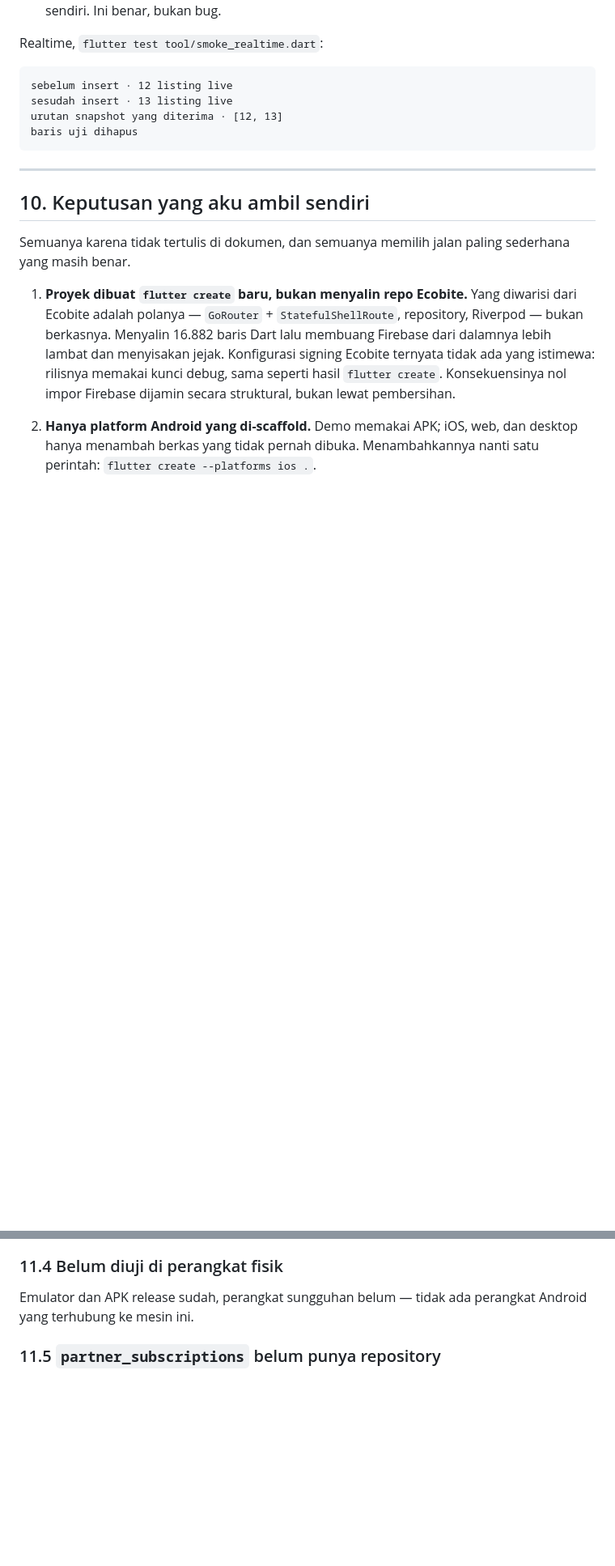
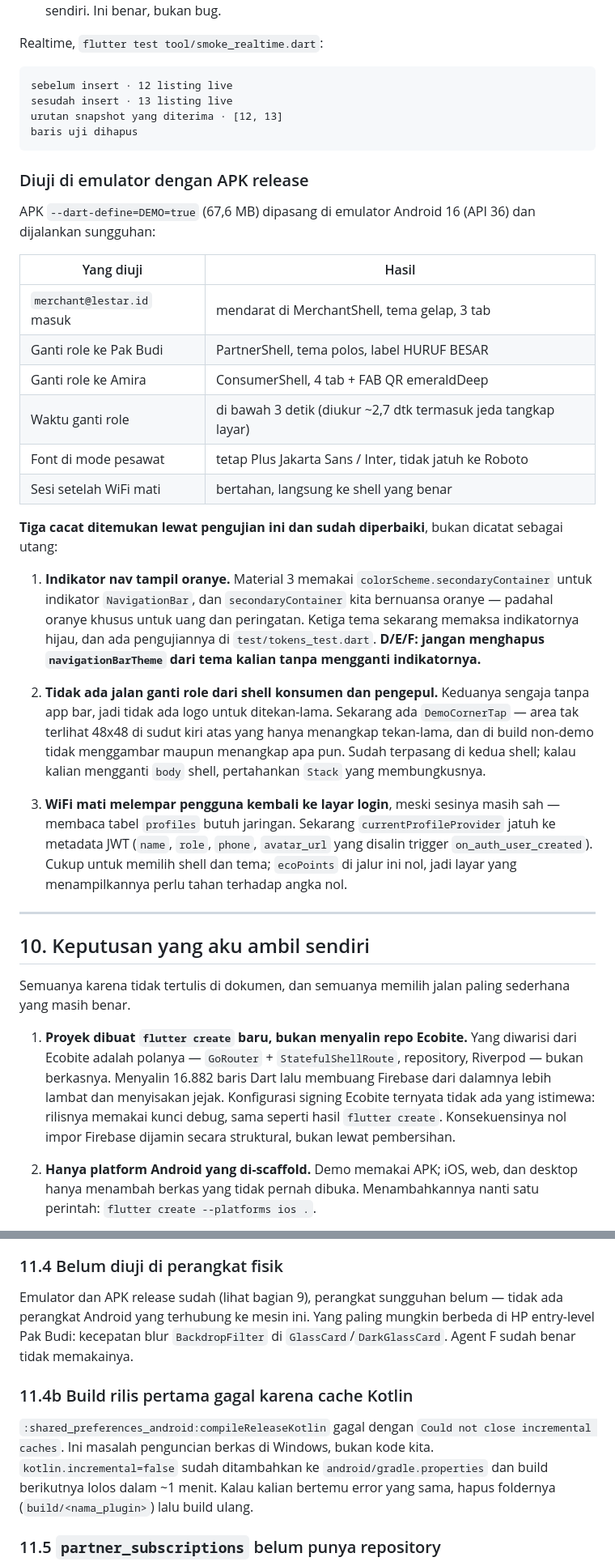
Before and after one commit to Ruphasa/Lestar, a Markdown page: docs/06-agent-briefs/B-HANDOFF.md, 2 parts joined by grey strips. Shown at 81% size. Drawn GitHub-style; blank space fills up the shorter version.

Commit message:
docs(core): catat hasil uji APK di emulator dan tiga cacat yang diperbaiki
Indikator nav oranye, tidak ada jalan ganti role dari shell tanpa app bar,
dan sesi yang hilang saat WiFi mati — ketiganya ditemukan lewat menjalankan
APK sungguhan, bukan lewat membaca kode, dan ketiganya sudah diperbaiki.

Co-Authored-By: Claude Opus 5 <noreply@anthropic.com>
Claude-Session: https://claude.ai/code/session_01EsjM3d1ZgoMuyYX5RHZC2J

````diff
--- a/docs/06-agent-briefs/B-HANDOFF.md
+++ b/docs/06-agent-briefs/B-HANDOFF.md
@@ -661,6 +661,44 @@ urutan snapshot yang diterima · [12, 13]
 baris uji dihapus
 ```
 
+### Diuji di emulator dengan APK release
+
+APK `--dart-define=DEMO=true` (67,6 MB) dipasang di emulator Android 16
+(API 36) dan dijalankan sungguhan:
+
+| Yang diuji | Hasil |
+|---|---|
+| `merchant@lestar.id` masuk | mendarat di MerchantShell, tema gelap, 3 tab |
+| Ganti role ke Pak Budi | PartnerShell, tema polos, label HURUF BESAR |
+| Ganti role ke Amira | ConsumerShell, 4 tab + FAB QR emeraldDeep |
+| Waktu ganti role | di bawah 3 detik (diukur ~2,7 dtk termasuk jeda tangkap layar) |
+| Font di mode pesawat | tetap Plus Jakarta Sans / Inter, tidak jatuh ke Roboto |
+| Sesi setelah WiFi mati | bertahan, langsung ke shell yang benar |
+
+**Tiga cacat ditemukan lewat pengujian ini dan sudah diperbaiki**, bukan
+dicatat sebagai utang:
+
+1. **Indikator nav tampil oranye.** Material 3 memakai
+   `colorScheme.secondaryContainer` untuk indikator `NavigationBar`, dan
+   `secondaryContainer` kita bernuansa oranye — padahal oranye khusus untuk
+   uang dan peringatan. Ketiga tema sekarang memaksa indikatornya hijau, dan
+   ada pengujiannya di `test/tokens_test.dart`. **D/E/F: jangan menghapus
+   `navigationBarTheme` dari tema kalian tanpa mengganti indikatornya.**
+
+2. **Tidak ada jalan ganti role dari shell konsumen dan pengepul.** Keduanya
+   sengaja tanpa app bar, jadi tidak ada logo untuk ditekan-lama. Sekarang ada
+   `DemoCornerTap` — area tak terlihat 48x48 di sudut kiri atas yang hanya
+   menangkap tekan-lama, dan di build non-demo tidak menggambar maupun
+   menangkap apa pun. Sudah terpasang di kedua shell; kalau kalian mengganti
+   `body` shell, pertahankan `Stack` yang membungkusnya.
+
+3. **WiFi mati melempar pengguna kembali ke layar login**, meski sesinya masih
+   sah — membaca tabel `profiles` butuh jaringan. Sekarang
+   `currentProfileProvider` jatuh ke metadata JWT (`name`, `role`, `phone`,
+   `avatar_url` yang disalin trigger `on_auth_user_created`). Cukup untuk
+   memilih shell dan tema; `ecoPoints` di jalur ini nol, jadi layar yang
+   menampilkannya perlu tahan terhadap angka nol.
+
 ---
 
 ## 10. Keputusan yang aku ambil sendiri
@@ -778,8 +816,18 @@ Brief menyebut `^7.0.2`; pub.dev sudah di 8.3.2. API berubah:
 pastikan contohnya untuk v8.
 
 ### 11.4 Belum diuji di perangkat fisik
-Emulator dan APK release sudah, perangkat sungguhan belum — tidak ada
-perangkat Android yang terhubung ke mesin ini.
+Emulator dan APK release sudah (lihat bagian 9), perangkat sungguhan belum —
+tidak ada perangkat Android yang terhubung ke mesin ini. Yang paling mungkin
+berbeda di HP entry-level Pak Budi: kecepatan blur `BackdropFilter` di
+`GlassCard`/`DarkGlassCard`. Agent F sudah benar tidak memakainya.
+
+### 11.4b Build rilis pertama gagal karena cache Kotlin
+`:shared_preferences_android:compileReleaseKotlin` gagal dengan
+`Could not close incremental caches`. Ini masalah penguncian berkas di
+Windows, bukan kode kita. `kotlin.incremental=false` sudah ditambahkan ke
+`android/gradle.properties` dan build berikutnya lolos dalam ~1 menit.
+Kalau kalian bertemu error yang sama, hapus foldernya
+(`build/<nama_plugin>`) lalu build ulang.
 
 ### 11.5 `partner_subscriptions` belum punya repository
 Tabelnya ada, modelnya belum aku buat. Brief menyebut tujuh repository dan
````
Also changed, not shown: other parts of docs/06-agent-briefs/B-HANDOFF.md (+1 -1 lines).
